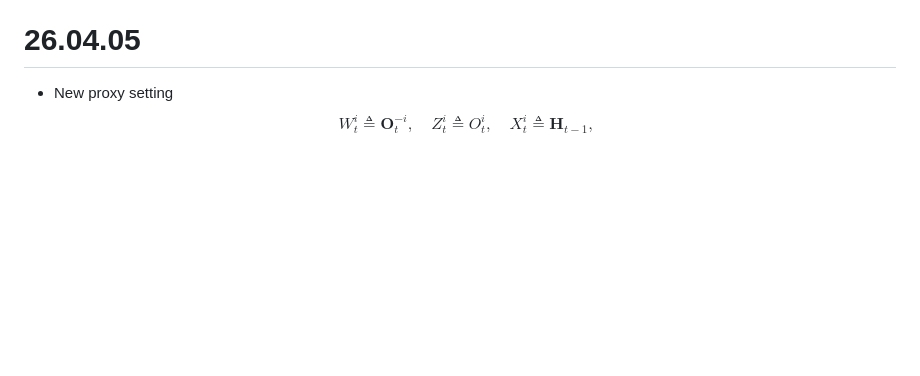
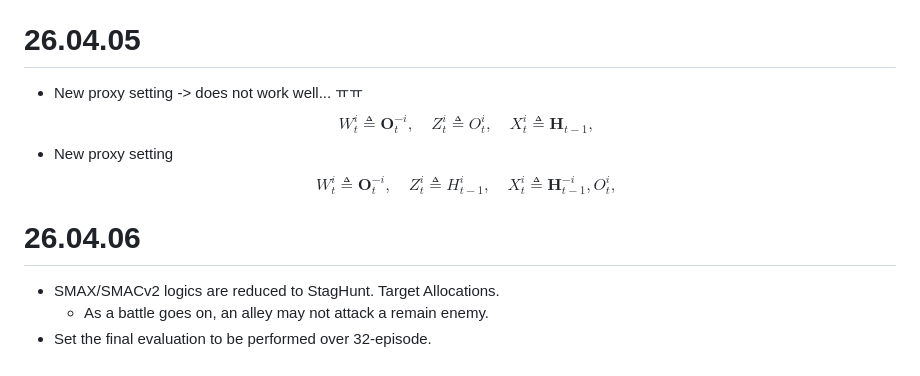
Before and after one commit to chamjinJoo/credit_assign_IRR, a Markdown page: NOTES.md, the part around the change. Drawn GitHub-style; blank space fills up the shorter version.

```diff
--- a/NOTES.md
+++ b/NOTES.md
@@ -298,9 +298,20 @@ baseline: tensor([0.1636, 0.1637, 0.1636, 0.1636, 0.1636, 0.1636])
 * SH CoordObs needs over 5M steps to test an algorithm.
 
 # 26.04.05
-* New proxy setting
+* New proxy setting -> does not work well... ㅠㅠ
     $$
     W_t^i \triangleq \mathbf{O}_t^{-i},\quad
     Z_t^i \triangleq O^i_t,\quad
     X_t^i \triangleq \mathbf{H}_{t-1},\quad
     $$
+* New proxy setting
+    $$
+    W_t^i \triangleq \mathbf{O}_t^{-i},\quad
+    Z_t^i \triangleq H^i_{t-1},\quad
+    X_t^i \triangleq \mathbf{H}^{-i}_{t-1}, O^i_t,\quad
+    $$
+
+# 26.04.06
+* SMAX/SMACv2 logics are reduced to StagHunt. Target Allocations.
+  * As a battle goes on, an alley may not attack a remain enemy.
+* Set the final evaluation to be performed over 32-episode.
```
Also changed, not shown: smax_replays/smax_replay_ep00_lost.gif (added), 15 other files.
